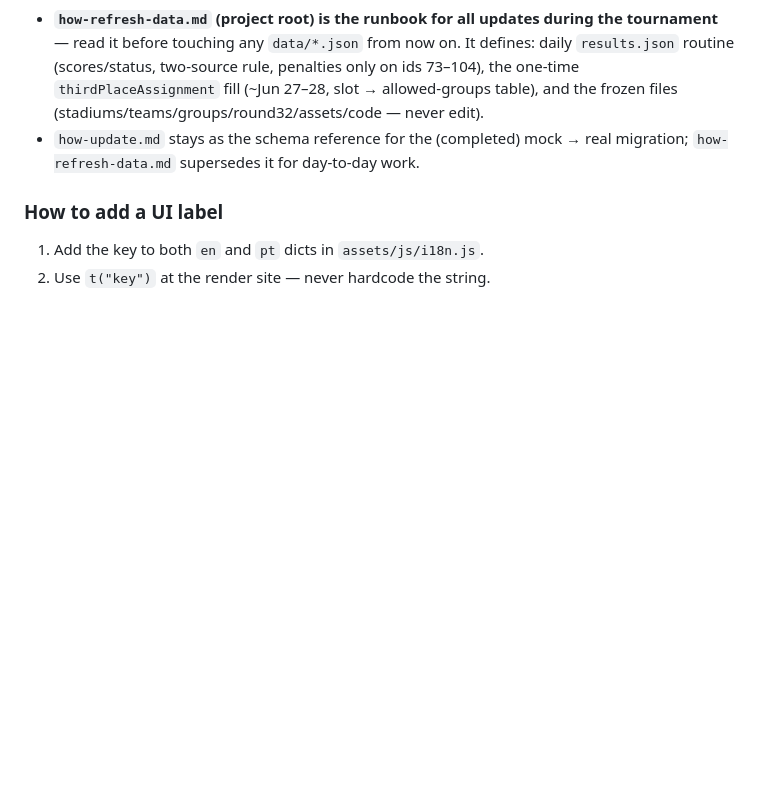
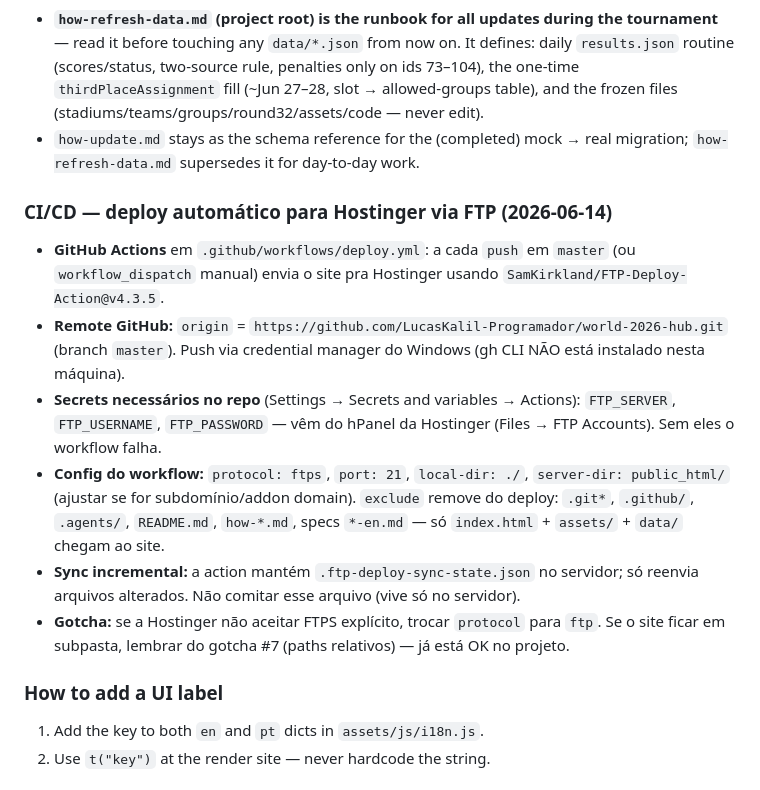
Before and after one commit to LucasKalil-Programador/world-2026-hub, a Markdown page: .agents/project-memory.md, the part around the change. Rendered like a GitHub page; blank space fills up the shorter version.

Commit message:
docs(agents): document GitHub Actions FTP deploy pipeline
Co-Authored-By: Claude Opus 4.8 <noreply@anthropic.com>

```diff
--- a/.agents/project-memory.md
+++ b/.agents/project-memory.md
@@ -216,6 +216,14 @@ Follow `how-refresh-data.md` (project root). In short:
 - **`how-refresh-data.md` (project root) is the runbook for all updates during the tournament** — read it before touching any `data/*.json` from now on. It defines: daily `results.json` routine (scores/status, two-source rule, penalties only on ids 73–104), the one-time `thirdPlaceAssignment` fill (~Jun 27–28, slot → allowed-groups table), and the frozen files (stadiums/teams/groups/round32/assets/code — never edit).
 - `how-update.md` stays as the schema reference for the (completed) mock → real migration; `how-refresh-data.md` supersedes it for day-to-day work.
 
+### CI/CD — deploy automático para Hostinger via FTP (2026-06-14)
+- **GitHub Actions** em `.github/workflows/deploy.yml`: a cada `push` em `master` (ou `workflow_dispatch` manual) envia o site pra Hostinger usando `SamKirkland/FTP-Deploy-Action@v4.3.5`.
+- **Remote GitHub:** `origin` = `https://github.com/LucasKalil-Programador/world-2026-hub.git` (branch `master`). Push via credential manager do Windows (gh CLI NÃO está instalado nesta máquina).
+- **Secrets necessários no repo** (Settings → Secrets and variables → Actions): `FTP_SERVER`, `FTP_USERNAME`, `FTP_PASSWORD` — vêm do hPanel da Hostinger (Files → FTP Accounts). Sem eles o workflow falha.
+- **Config do workflow:** `protocol: ftps`, `port: 21`, `local-dir: ./`, `server-dir: public_html/` (ajustar se for subdomínio/addon domain). `exclude` remove do deploy: `.git*`, `.github/`, `.agents/`, `README.md`, `how-*.md`, specs `*-en.md` — só `index.html` + `assets/` + `data/` chegam ao site.
+- **Sync incremental:** a action mantém `.ftp-deploy-sync-state.json` no servidor; só reenvia arquivos alterados. Não comitar esse arquivo (vive só no servidor).
+- **Gotcha:** se a Hostinger não aceitar FTPS explícito, trocar `protocol` para `ftp`. Se o site ficar em subpasta, lembrar do gotcha #7 (paths relativos) — já está OK no projeto.
+
 ### How to add a UI label
 1. Add the key to both `en` and `pt` dicts in `assets/js/i18n.js`.
 2. Use `t("key")` at the render site — never hardcode the string.
```
Also changed, not shown: .agents/project-map.md (+5 -0 lines).
